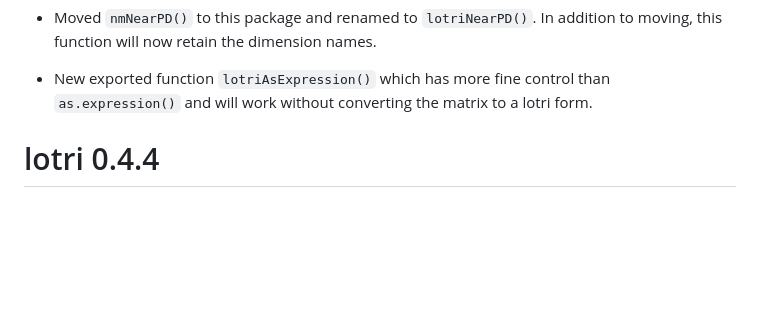
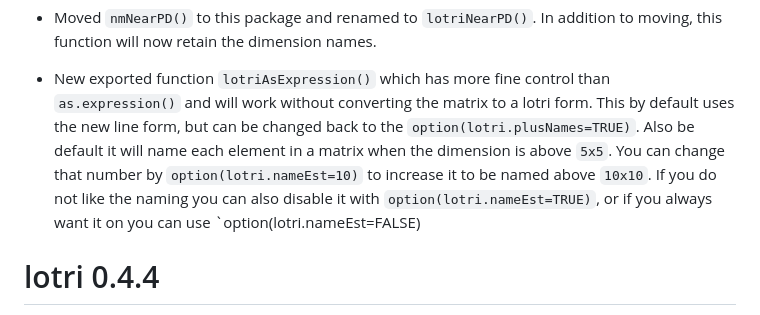
Before and after one commit to nlmixr2/lotri, a Markdown page: NEWS.md, the part around the change. Drawn GitHub-style; blank space fills up the shorter version.

Commit message:
Add to the news

```diff
--- a/NEWS.md
+++ b/NEWS.md
@@ -61,7 +61,13 @@ human readable format.
 
 * New exported function `lotriAsExpression()` which has more fine
   control than `as.expression()` and will work without converting the
-  matrix to a lotri form.
+  matrix to a lotri form.  This by default uses the new line form, but
+  can be changed back to the `option(lotri.plusNames=TRUE)`.  Also be
+  default it will name each element in a matrix when the dimension is
+  above `5x5`.  You can change that number by
+  `option(lotri.nameEst=10)` to increase it to be named above
+  `10x10`. If you do not like the naming you can also disable it with
+  `option(lotri.nameEst=TRUE)`, or if you always want it on you can use `option(lotri.nameEst=FALSE)
 
 # lotri 0.4.4
 
```
